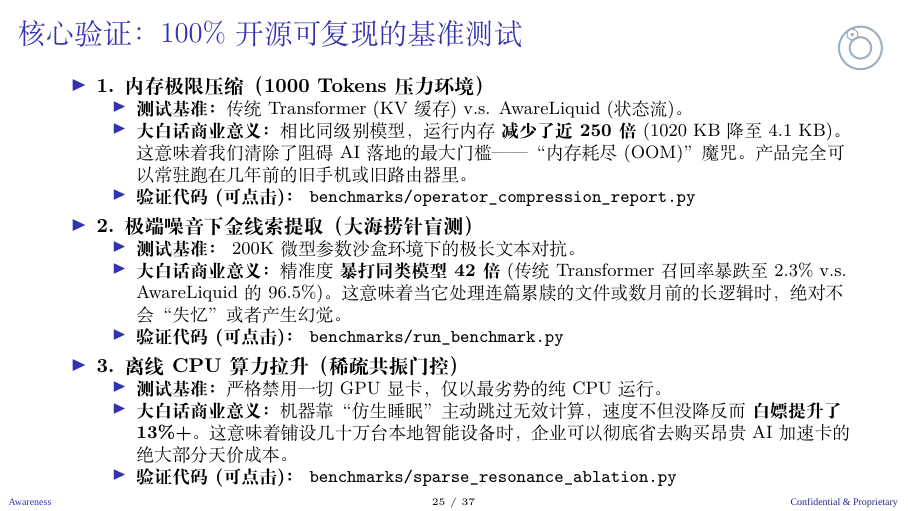
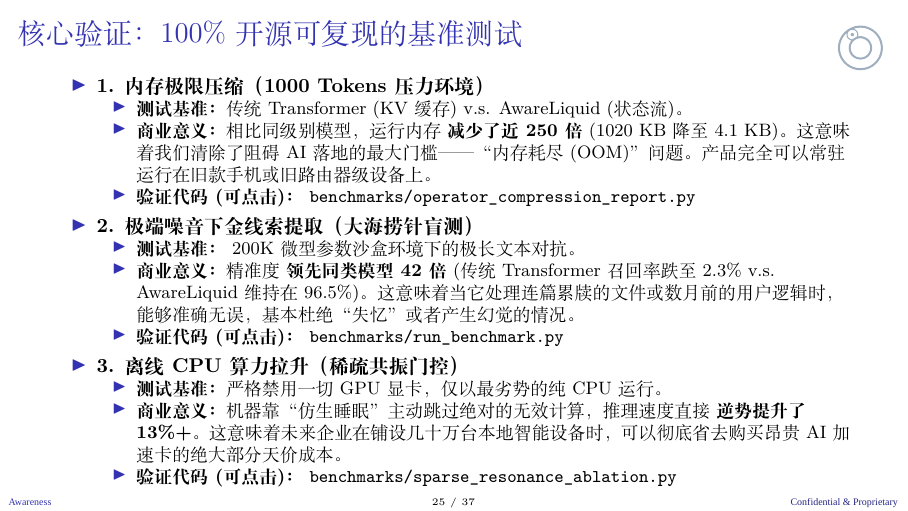
Before and after one commit to everest-an/O1, LaTeX slides (investor_deck_mt_lnn_zh.tex): page 25 of 37. Compiled offline with XeLaTeX; a missing font is replaced by an installed copy or a similar font.

Commit message:
docs(deck): Make commercial impact wording more professional and plain

```diff
--- a/investor_deck_mt_lnn_zh.tex
+++ b/investor_deck_mt_lnn_zh.tex
@@ -356,21 +356,21 @@
     \item \textbf{1. 内存极限压缩（1000 Tokens 压力环境）}
     \begin{itemize}
         \item \textbf{测试基准：} 传统 Transformer (KV 缓存) v.s. AwareLiquid (状态流)。
-        \item \textbf{大白话商业意义：} 相比同级别模型，运行内存 \textbf{减少了近 250 倍} (1020 KB 降至 4.1 KB)。这意味着我们清除了阻碍 AI 落地的最大门槛——“内存耗尽(OOM)”魔咒。产品完全可以常驻跑在几年前的旧手机或旧路由器里。
+        \item \textbf{商业意义：} 相比同级别模型，运行内存 \textbf{减少了近 250 倍} (1020 KB 降至 4.1 KB)。这意味着我们清除了阻碍 AI 落地的最大门槛——“内存耗尽(OOM)”问题。产品完全可以常驻运行在旧款手机或旧路由器级设备上。
         \item \textbf{验证代码 (可点击)：} \href{https://github.com/everest-an/M1/blob/main/benchmarks/operator_compression_report.py}{\texttt{benchmarks/operator\_compression\_report.py}}
     \end{itemize}
     \vspace{0.4em}
     \item \textbf{2. 极端噪音下金线索提取（大海捞针盲测）}
     \begin{itemize}
         \item \textbf{测试基准：} 200K 微型参数沙盒环境下的极长文本对抗。
-        \item \textbf{大白话商业意义：} 精准度 \textbf{暴打同类模型 42 倍} (传统 Transformer 召回率暴跌至 2.3\% v.s. AwareLiquid 的 96.5\%)。这意味着当它处理连篇累牍的文件或数月前的长逻辑时，绝对不会“失忆”或者产生幻觉。
+        \item \textbf{商业意义：} 精准度 \textbf{领先同类模型 42 倍} (传统 Transformer 召回率跌至 2.3\% v.s. AwareLiquid 维持在 96.5\%)。这意味着当它处理连篇累牍的文件或数月前的用户逻辑时，能够准确无误，基本杜绝“失忆”或者产生幻觉的情况。
         \item \textbf{验证代码 (可点击)：} \href{https://github.com/everest-an/M1/blob/main/benchmarks/run_benchmark.py}{\texttt{benchmarks/run\_benchmark.py}}
     \end{itemize}
     \vspace{0.4em}
     \item \textbf{3. 离线 CPU 算力拉升（稀疏共振门控）}
     \begin{itemize}
         \item \textbf{测试基准：} 严格禁用一切 GPU 显卡，仅以最劣势的纯 CPU 运行。
-        \item \textbf{大白话商业意义：} 机器靠“仿生睡眠”主动跳过无效计算，速度不但没降反而 \textbf{白嫖提升了 13\%+}。这意味着铺设几十万台本地智能设备时，企业可以彻底省去购买昂贵 AI 加速卡的绝大部分天价成本。
+        \item \textbf{商业意义：} 机器靠“仿生睡眠”主动跳过绝对的无效计算，推理速度直接 \textbf{逆势提升了 13\%+}。这意味着未来企业在铺设几十万台本地智能设备时，可以彻底省去购买昂贵 AI 加速卡的绝大部分天价成本。
         \item \textbf{验证代码 (可点击)：} \href{https://github.com/everest-an/M1/blob/main/benchmarks/sparse_resonance_ablation.py}{\texttt{benchmarks/sparse\_resonance\_ablation.py}}
     \end{itemize}
 \end{itemize}
```
Also changed, not shown: investor_deck_mt_lnn_zh.pdf.
